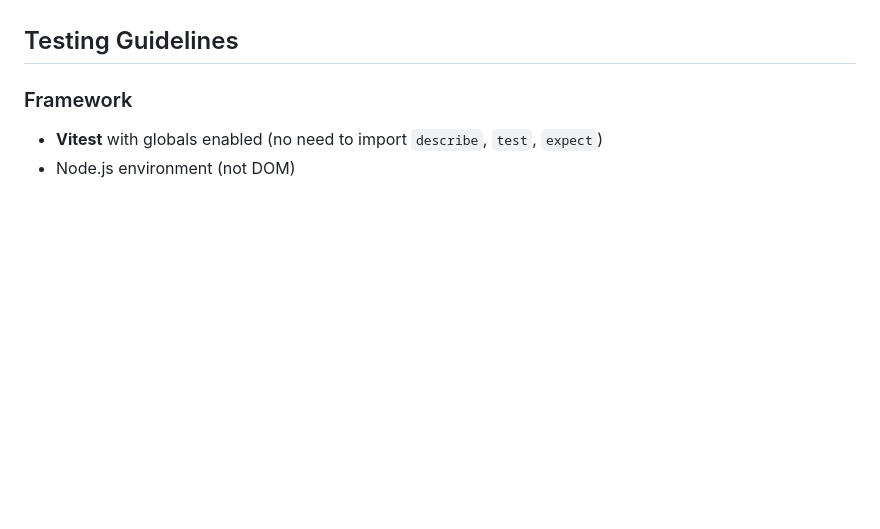
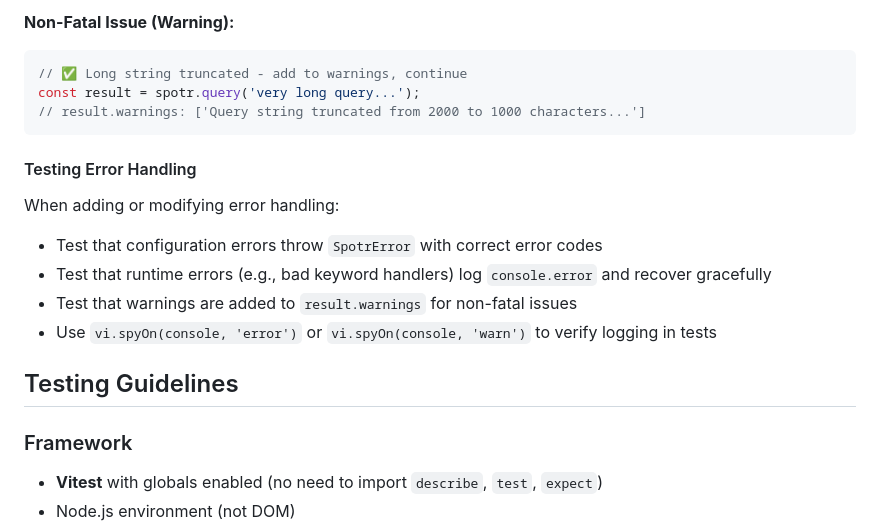
Before and after one commit to andymerskin/spotr, a Markdown page: AGENTS.md, the part around one of its changes. Drawn GitHub-style; blank space fills up the shorter version.

````diff
--- a/AGENTS.md
+++ b/AGENTS.md
@@ -348,3 +413,19 @@ export function useSpotr<T extends object>(
+**Non-Fatal Issue (Warning):**
+
+```typescript
+// ✅ Long string truncated - add to warnings, continue
+const result = spotr.query('very long query...');
+// result.warnings: ['Query string truncated from 2000 to 1000 characters...']
+```
+
+#### Testing Error Handling
+
+When adding or modifying error handling:
+
+- Test that configuration errors throw `SpotrError` with correct error codes
+- Test that runtime errors (e.g., bad keyword handlers) log `console.error` and recover gracefully
+- Test that warnings are added to `result.warnings` for non-fatal issues
+- Use `vi.spyOn(console, 'error')` or `vi.spyOn(console, 'warn')` to verify logging in tests
 
 ## Testing Guidelines
 
````
Also changed, not shown: other parts of AGENTS.md (+65 -0 lines).
